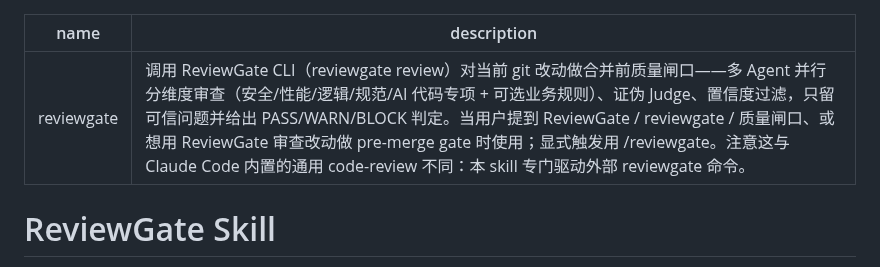
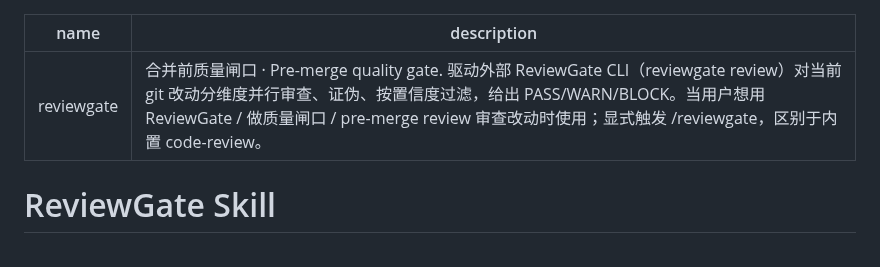
Before and after one commit to dengmengmian/ReviewGate, a Markdown page: integrations/claude-skill/SKILL.md, the part around the change. Rendered like a GitHub page.

Commit message:
Shorten skill description to a compact bilingual one-liner

```diff
--- a/integrations/claude-skill/SKILL.md
+++ b/integrations/claude-skill/SKILL.md
@@ -1,6 +1,6 @@
 ---
 name: reviewgate
-description: 调用 ReviewGate CLI（reviewgate review）对当前 git 改动做合并前质量闸口——多 Agent 并行分维度审查（安全/性能/逻辑/规范/AI 代码专项 + 可选业务规则）、证伪 Judge、置信度过滤，只留可信问题并给出 PASS/WARN/BLOCK 判定。当用户提到 ReviewGate / reviewgate / 质量闸口、或想用 ReviewGate 审查改动做 pre-merge gate 时使用；显式触发用 /reviewgate。注意这与 Claude Code 内置的通用 code-review 不同：本 skill 专门驱动外部 reviewgate 命令。
+description: 合并前质量闸口 · Pre-merge quality gate. 驱动外部 ReviewGate CLI（reviewgate review）对当前 git 改动分维度并行审查、证伪、按置信度过滤，给出 PASS/WARN/BLOCK。当用户想用 ReviewGate / 做质量闸口 / pre-merge review 审查改动时使用；显式触发 /reviewgate，区别于内置 code-review。
 ---
 
 # ReviewGate Skill
```
